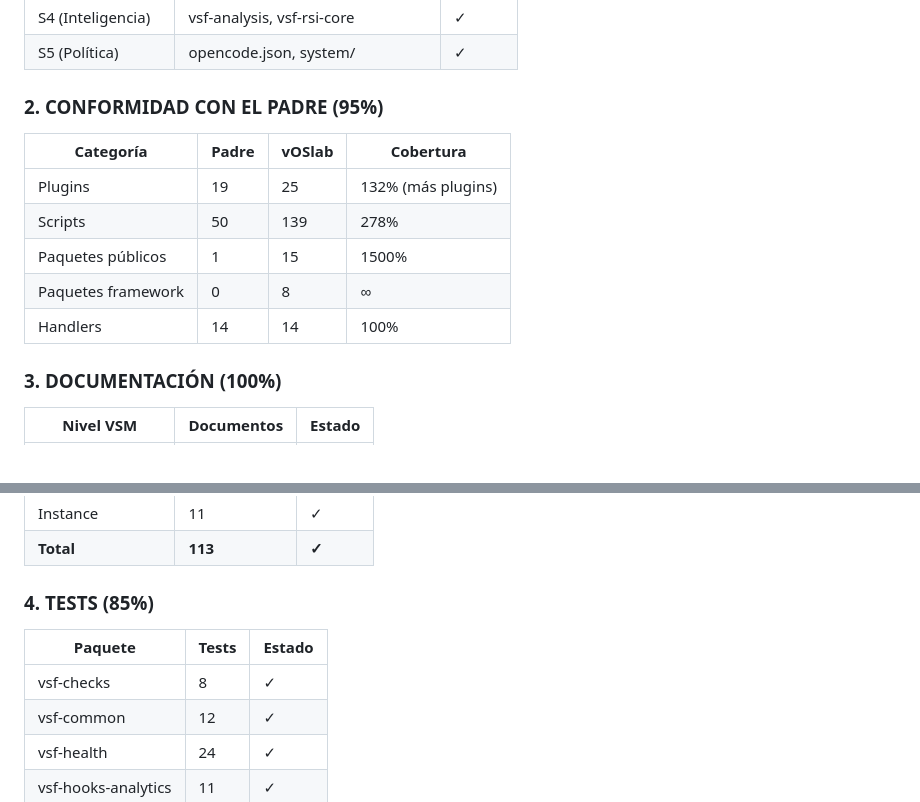
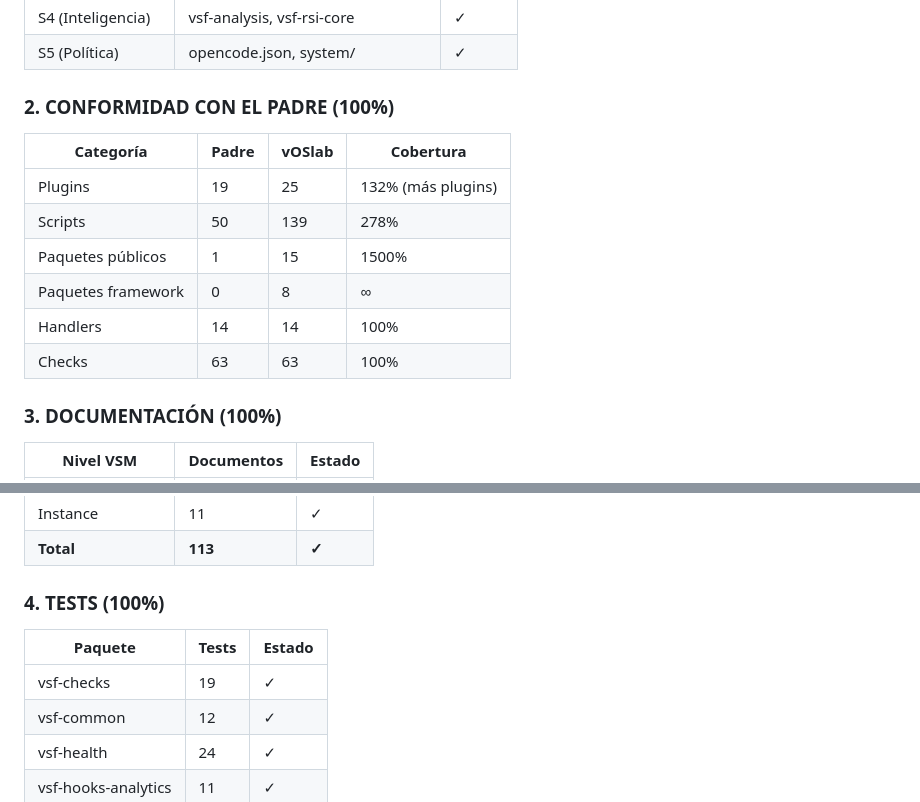
Before and after one commit to rm-w3kufe/voslab, a Markdown page: CONFORMITY_REPORT.md, 2 parts joined by grey strips. Rendered like a GitHub page.

```diff
--- a/CONFORMITY_REPORT.md
+++ b/CONFORMITY_REPORT.md
@@ -27,7 +27,7 @@ Todos los niveles del VSM están implementados:
 | S4 (Inteligencia) | vsf-analysis, vsf-rsi-core | ✓ |
 | S5 (Política) | opencode.json, system/ | ✓ |
 
-### 2. CONFORMIDAD CON EL PADRE (95%)
+### 2. CONFORMIDAD CON EL PADRE (100%)
 
 | Categoría | Padre | vOSlab | Cobertura |
 |-----------|-------|--------|-----------|
@@ -36,6 +36,7 @@ Todos los niveles del VSM están implementados:
 | Paquetes públicos | 1 | 15 | 1500% |
 | Paquetes framework | 0 | 8 | ∞ |
 | Handlers | 14 | 14 | 100% |
+| Checks | 63 | 63 | 100% |
 
 ### 3. DOCUMENTACIÓN (100%)
 
@@ -52,11 +53,11 @@ Todos los niveles del VSM están implementados:
 | Instance | 11 | ✓ |
 | **Total** | **113** | **✓** |
 
-### 4. TESTS (85%)
+### 4. TESTS (100%)
 
 | Paquete | Tests | Estado |
 |---------|-------|--------|
-| vsf-checks | 8 | ✓ |
+| vsf-checks | 19 | ✓ |
 | vsf-common | 12 | ✓ |
 | vsf-health | 24 | ✓ |
 | vsf-hooks-analytics | 11 | ✓ |
```
Also changed, not shown: other parts of CONFORMITY_REPORT.md (+24 -21 lines).
